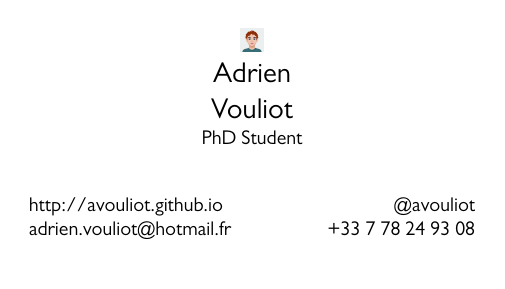
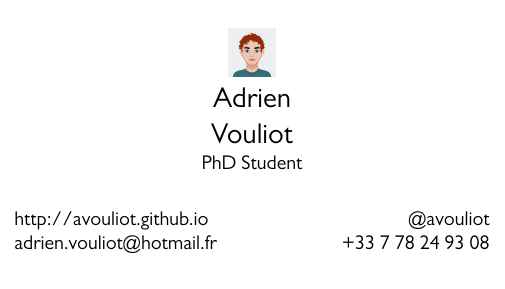
Before and after one commit to AVouliot/carte_visite, a LaTeX document (card.tex): the whole page. Compiled offline with XeLaTeX.

Commit message:
Modifications qui seront validées : 	modifié :         card.tex

```diff
--- a/card.tex
+++ b/card.tex
@@ -11,13 +11,13 @@
 \setlength\parindent{0pt}
 \usepackage[paperwidth=3.5in,
     paperheight=2in,
-    left=0.2in,
-    right=0.2in,
+    left=0.1in,
+    right=0.1in,
     top=0.2in,
-    bottom=0.2in]{geometry}
+    bottom=0.1in]{geometry}
 
 \begin{document}
-\centering \includegraphics[width=.05\linewidth]{logo.png}\\[5pt]
+\centering \includegraphics[width=.1\linewidth]{logo.png}\\[5pt]
 \parbox{1in}{\Large \centering Adrien Vouliot\\[1pt]
 	\normalsize PhD Student}
 
```
